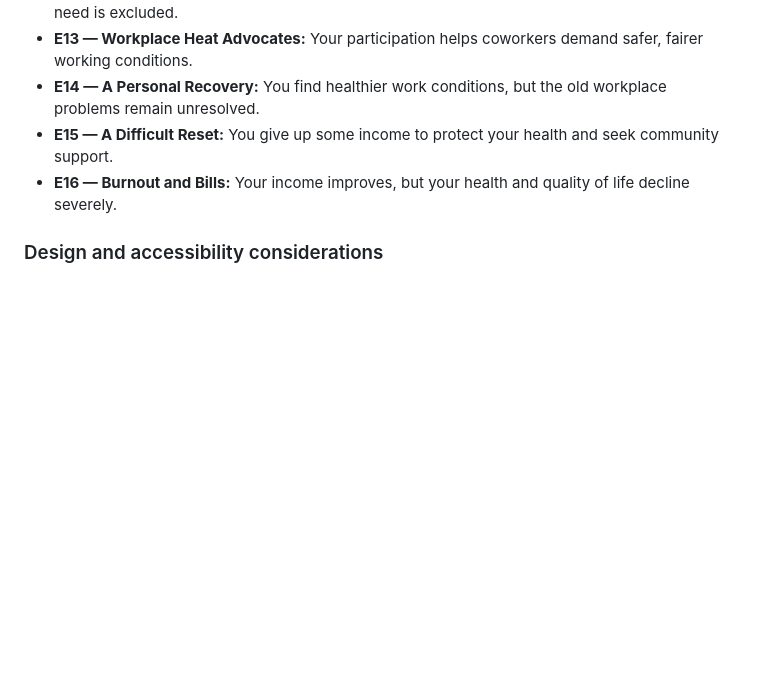
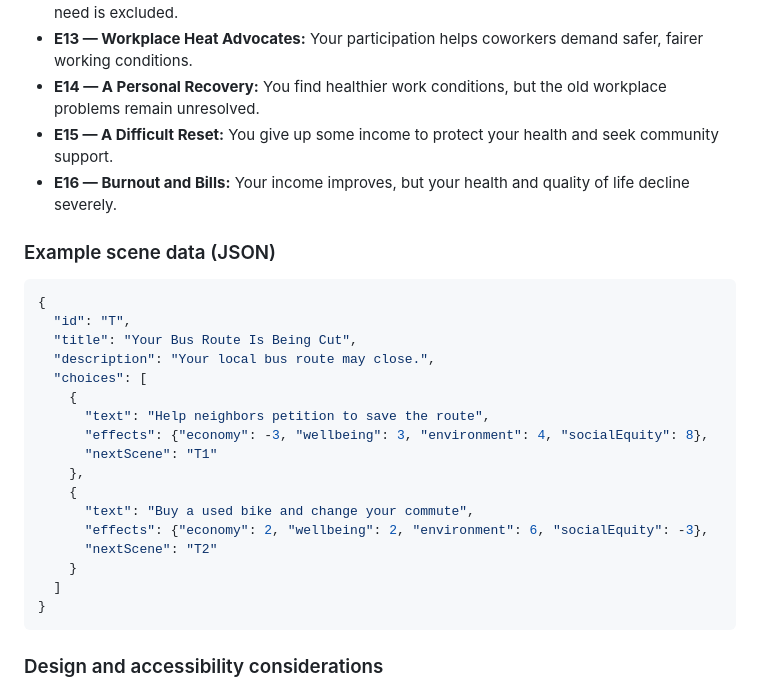
Before and after one commit to aalwazir/Climate-Game, a Markdown page: docs/decision-tree.md, the part around the change. Drawn GitHub-style; blank space fills up the shorter version.

Commit message:
Add JSON example scene data to decision-tree.md
Added example scene data in JSON format to the decision tree documentation.

````diff
--- a/docs/decision-tree.md
+++ b/docs/decision-tree.md
@@ -327,6 +327,29 @@ The final score for each path is calculated as **50 + the effects from all four
 - **E15 — A Difficult Reset:** You give up some income to protect your health and seek community support.
 - **E16 — Burnout and Bills:** Your income improves, but your health and quality of life decline severely.
 
+### Example scene data (JSON)
+
+```json
+{
+  "id": "T",
+  "title": "Your Bus Route Is Being Cut",
+  "description": "Your local bus route may close.",
+  "choices": [
+    {
+      "text": "Help neighbors petition to save the route",
+      "effects": {"economy": -3, "wellbeing": 3, "environment": 4, "socialEquity": 8},
+      "nextScene": "T1"
+    },
+    {
+      "text": "Buy a used bike and change your commute",
+      "effects": {"economy": 2, "wellbeing": 2, "environment": 6, "socialEquity": -3},
+      "nextScene": "T2"
+    }
+  ]
+}
+```
+
+
 ### Design and accessibility considerations
 
 - Visually update the neighborhood or character after important choices (flood debris, heatwave shelters, transportation, parks, utility bills).
````
